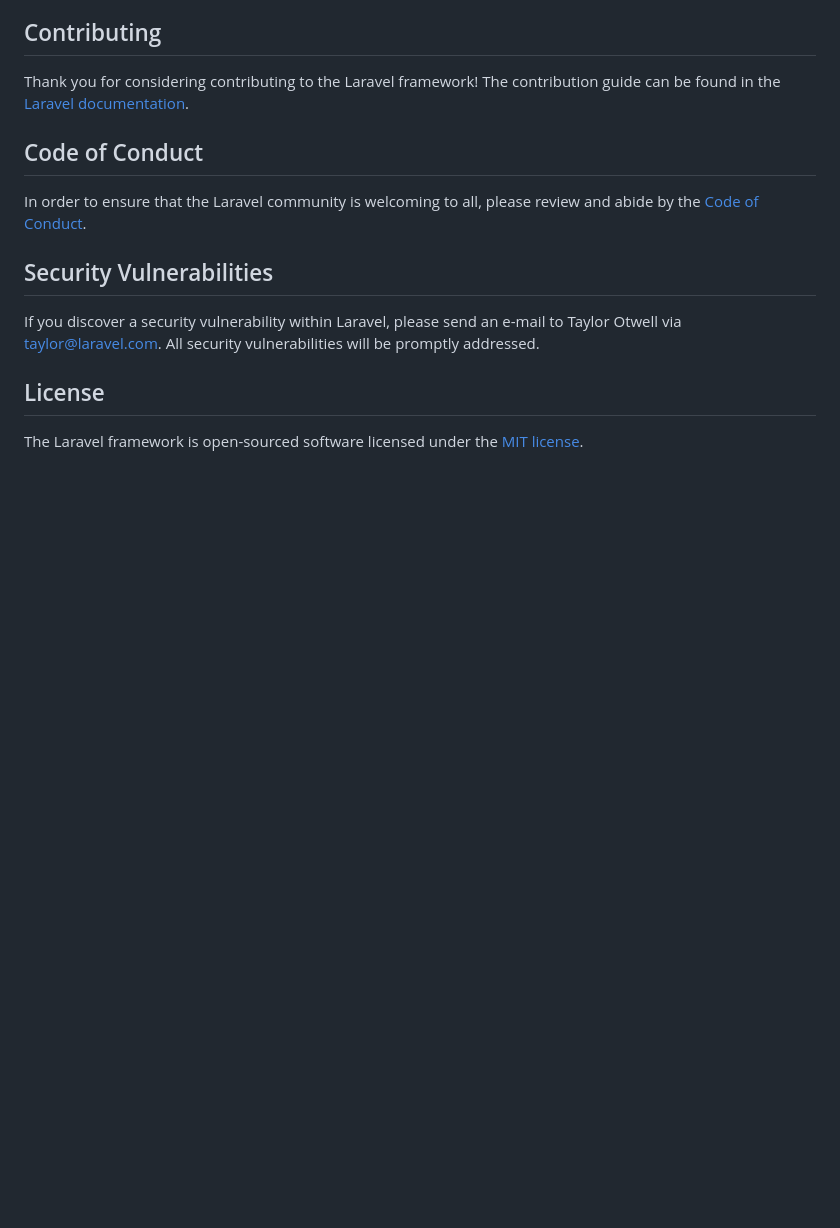
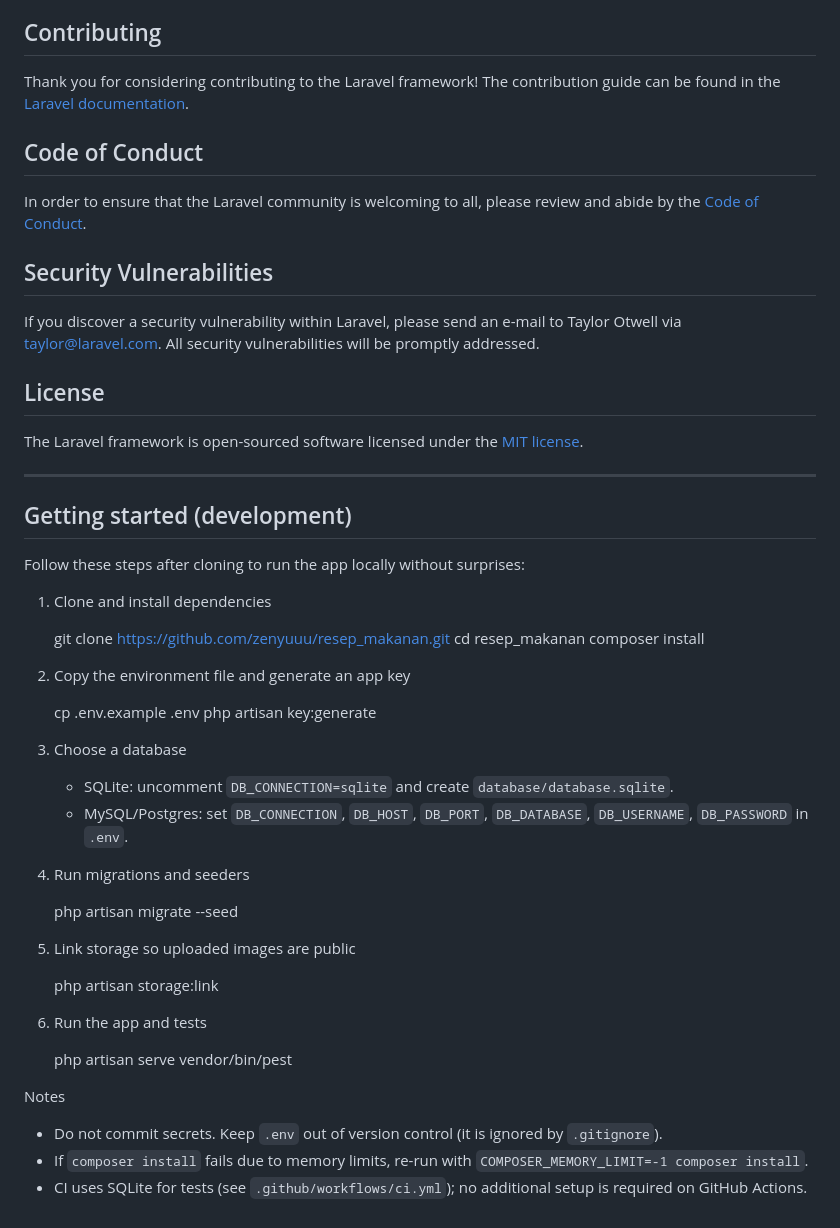
Before and after one commit to zenyuuu/resep_makanan, a Markdown page: README.md, the part around the change. GitHub-like rendering; blank space fills up the shorter version.

Commit message:
docs: add Getting Started instructions to avoid cloning issues

```diff
--- a/README.md
+++ b/README.md
@@ -57,3 +57,44 @@ If you discover a security vulnerability within Laravel, please send an e-mail t
 ## License
 
 The Laravel framework is open-sourced software licensed under the [MIT license](https://opensource.org/licenses/MIT).
+
+---
+
+## Getting started (development)
+
+Follow these steps after cloning to run the app locally without surprises:
+
+1. Clone and install dependencies
+
+   git clone https://github.com/zenyuuu/resep_makanan.git
+   cd resep_makanan
+   composer install
+
+2. Copy the environment file and generate an app key
+
+   cp .env.example .env
+   php artisan key:generate
+
+3. Choose a database
+
+   - SQLite: uncomment `DB_CONNECTION=sqlite` and create `database/database.sqlite`.
+   - MySQL/Postgres: set `DB_CONNECTION`, `DB_HOST`, `DB_PORT`, `DB_DATABASE`, `DB_USERNAME`, `DB_PASSWORD` in `.env`.
+
+4. Run migrations and seeders
+
+   php artisan migrate --seed
+
+5. Link storage so uploaded images are public
+
+   php artisan storage:link
+
+6. Run the app and tests
+
+   php artisan serve
+   vendor/bin/pest
+
+Notes
+
+- Do not commit secrets. Keep `.env` out of version control (it is ignored by `.gitignore`).
+- If `composer install` fails due to memory limits, re-run with `COMPOSER_MEMORY_LIMIT=-1 composer install`.
+- CI uses SQLite for tests (see `.github/workflows/ci.yml`); no additional setup is required on GitHub Actions.
```
